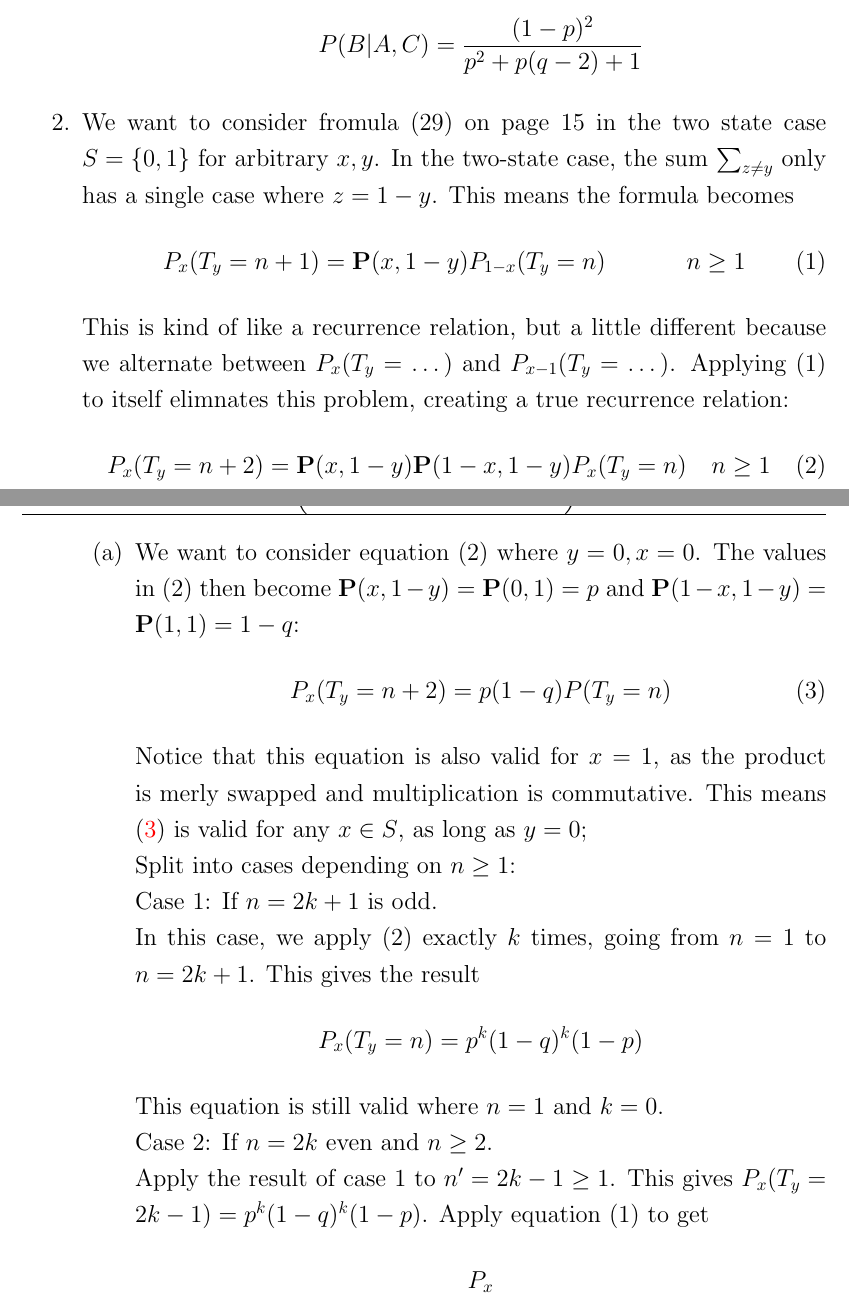
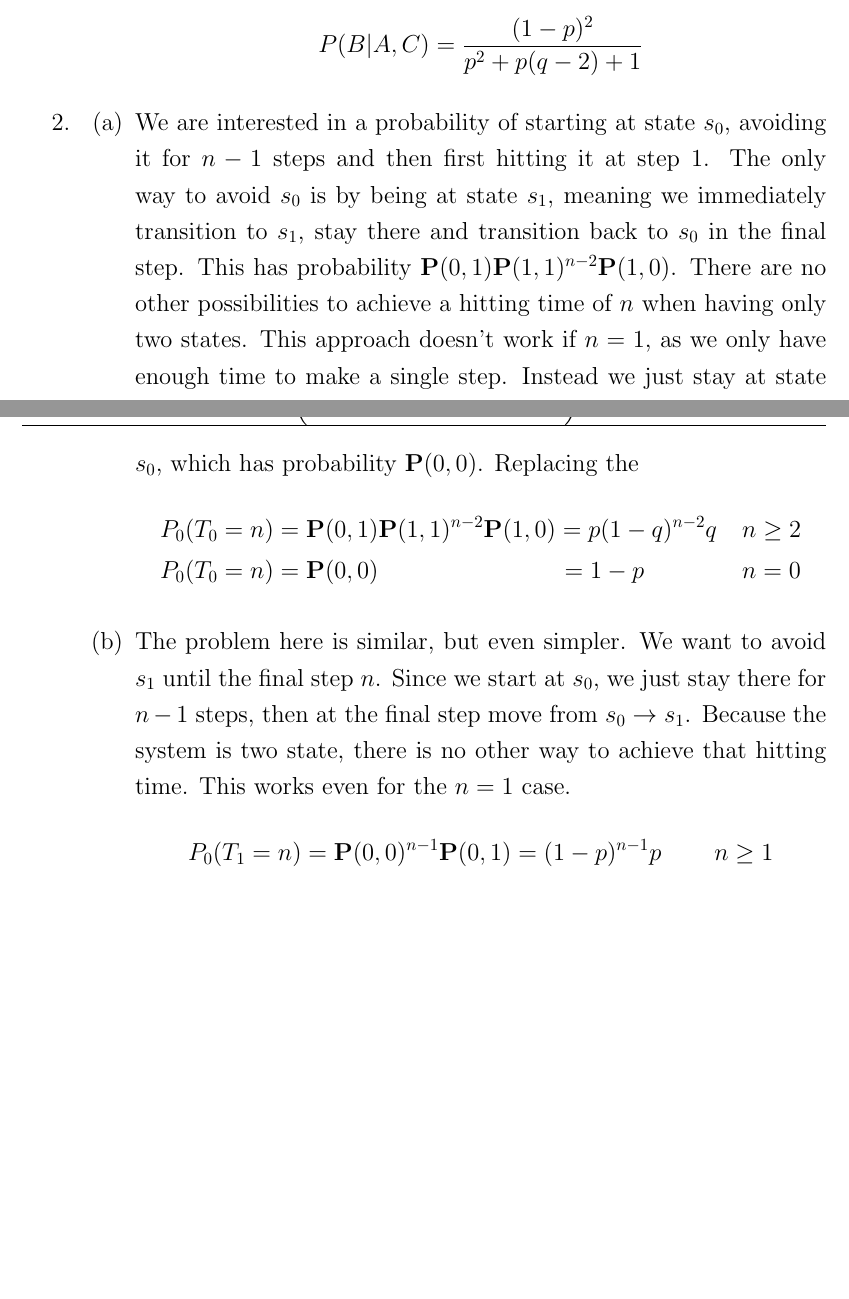
Before and after one commit to Techcable/classes-math468, a LaTeX problem sheet (homework1/main.tex): two parts of pages 2 and 3 of 3, joined at a grey line, cut so that both start at the same text, the shorter picture padded with empty space. Compiled offline with pdfLaTeX.

Commit message:
Hw1: Actually solve P2
Equation (29) was a red herring, limited only to example 8.

```diff
--- a/homework1/main.tex
+++ b/homework1/main.tex
@@ -120,31 +120,19 @@
 
 \end{enumerate}
 \item
-    We want to consider fromula (29) on page 15 in the two state case $S=\{0,1\}$ for arbitrary $x,y$.  In the two-state case, the sum $\sum_{z\ne y}$ only has a single case where $z=1-y$.
-    This means the formula becomes
-        \begin{align}
-            P_x(T_y=n+1)&=\bP(x,1-y)P_{1-x}(T_y=n)  & n \ge 1
-        \end{align}
-    This is kind of like a recurrence relation, but a little different because we alternate between $P_x(T_y=\dots)$ and $P_{x-1}(T_y=\dots)$. Applying (1) to itself elimnates this problem, creating a true recurrence relation:
-    \begin{align}
-    P_x(T_y=n+2)&=\bP(x,1-y)\bP(1-x,1-y)P_x(T_y=n) & n \ge 1
-    \end{align}
     \begin{enumerate}
     \item
-        We want to consider equation (2) where $y=0,x=0$. The values in (2) then become $\bP(x,1-y)=\bP(0,1)=p$ and $\bP(1-x,1-y)=\bP(1,1)=1-q$:
-        \begin{align}
-            \label{problem2generic}
-             P_x(T_y=n+2)&=p(1-q)P(T_y=n)
-        \end{align}
-        Notice that this equation is also valid for $x=1$, as the product is merly swapped and multiplication is commutative. This means \eqref{problem2generic} is valid for any $x\in S$, as long as $y=0$; \\
-        Split into cases depending on $n\ge 1$: \\
-        Case 1: If $n=2k+1$ is odd. \\
-        In this case, we apply (2) exactly $k$ times, going from $n=1$ to $n=2k+1$. This gives the result
-        \[ P_x(T_y=n)=p^k(1-q)^k(1-p) \]
-        This equation is still valid where $n=1$ and $k=0$. \\
-        Case 2: If $n=2k$ even and $n\ge 2$. \\
-        Apply the result of case 1 to $n'=2k-1\ge 1$. This gives $P_x(T_y=2k-1)=p^k(1-q)^k(1-p)$. Apply equation (1) to get
-        \[ P_x \]
+
+        We are interested in a probability of starting at state $s_0$, avoiding it for $n-1$ steps and then first hitting it at step 1. The only way to avoid $s_0$ is by being at state $s_1$, meaning we immediately transition to $s_1$, stay there and transition back to $s_0$ in the final step. This has probability $\bP(0,1)\bP(1,1)^{n-2}\bP(1,0)$. There are no other possibilities to achieve a hitting time of $n$ when having only two states. This approach doesn't work if $n=1$, as we only have enough time to make a single step. Instead we just stay at state $s_0$, which has probability $\bP(0,0)$. Replacing the
+        \begin{align*}
+                P_0(T_0=n)&=\bP(0,1)\bP(1,1)^{n-2}\bP(1,0)=p(1-q)^{n-2}q&  &n \ge 2 \\
+                P_0(T_0=n)&=\bP(0,0)\hspace{37mm}=1-p & & n= 0
+        \end{align*}
+    \item
+        The problem here is similar, but even simpler. We want to avoid $s_1$ until the final step $n$. Since we start at $s_0$, we just stay there for $n-1$ steps, then at the final step move from $s_0\to s_1$. Because the system is two state, there is no other way to achieve that hitting time. This works even for the $n=1$ case.
+        \begin{align*}
+             P_0(T_1=n) &=\bP(0,0)^{n-1}\bP(0,1)=(1-p)^{n-1}p & n\ge 1
+        \end{align*}
     \end{enumerate}
 \end{enumerate}
 \end{center}
```
